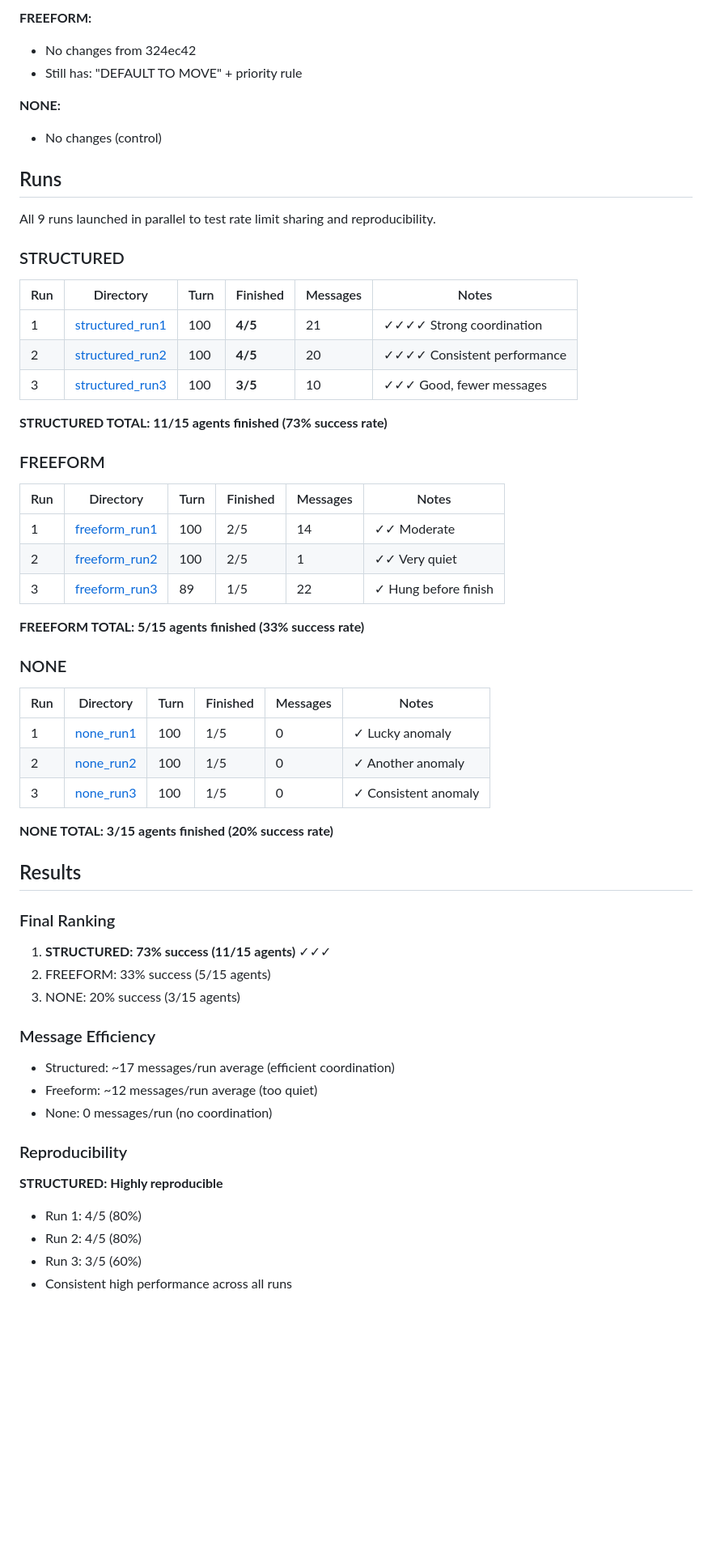
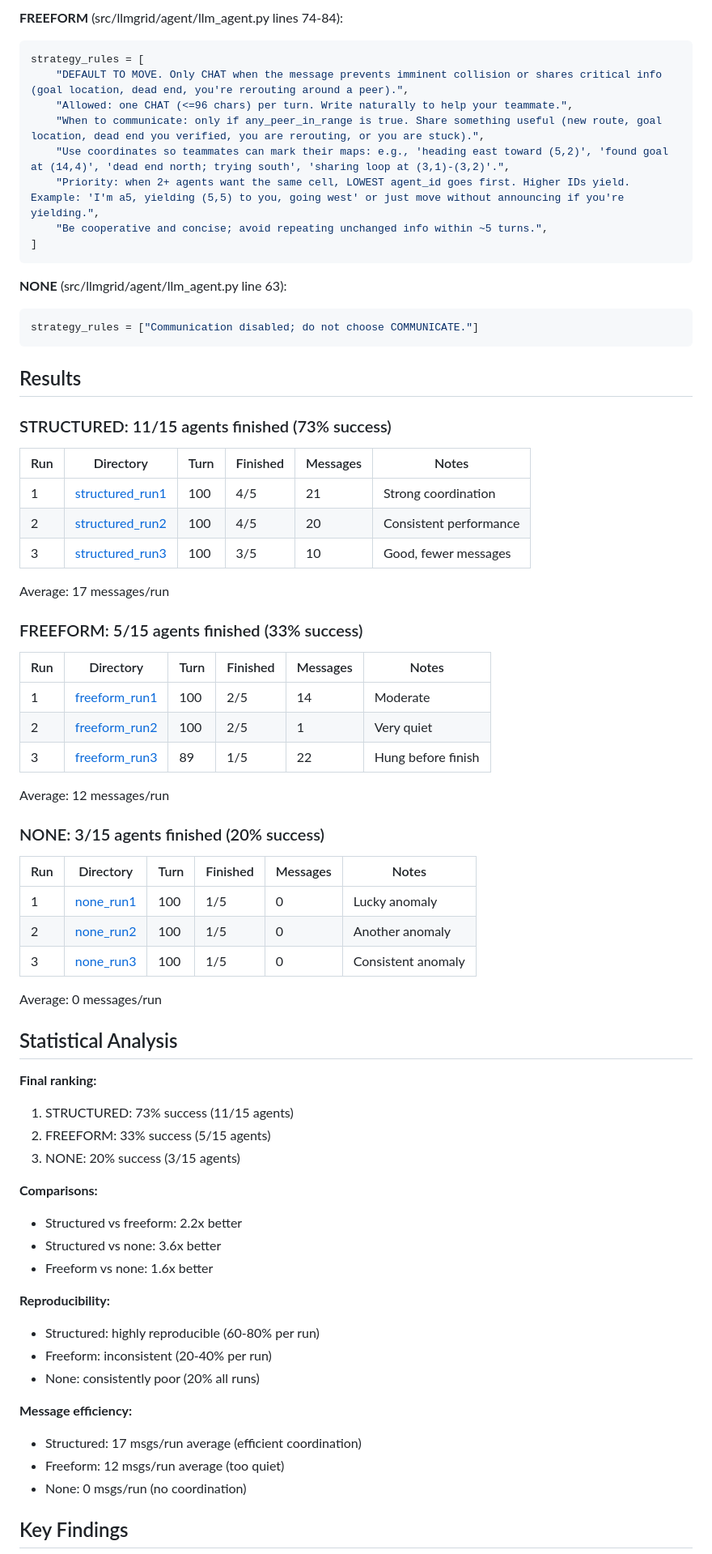
Before and after one commit to Bryan-Nsoh/agent-talk-2, a Markdown page: experiments/long_corridor_final_20251110T155342Z/README.md, the part around one of its changes. Shown at 81% size. Drawn GitHub-style; blank space fills up the shorter version.

````diff
--- a/experiments/long_corridor_final_20251110T155342Z/README.md
+++ b/experiments/long_corridor_final_20251110T155342Z/README.md
@@ -44,64 +65,74 @@ This run tests the minimal fix: remove "DEFAULT TO MOVE" from structured (too re
 
-**FREEFORM:**
-- No changes from 324ec42
-- Still has: "DEFAULT TO MOVE" + priority rule
+**FREEFORM** (src/llmgrid/agent/llm_agent.py lines 74-84):
+```python
+strategy_rules = [
+    "DEFAULT TO MOVE. Only CHAT when the message prevents imminent collision or shares critical info (goal location, dead end, you're rerouting around a peer).",
+    "Allowed: one CHAT (<=96 chars) per turn. Write naturally to help your teammate.",
+    "When to communicate: only if any_peer_in_range is true. Share something useful (new route, goal location, dead end you verified, you are rerouting, or you are stuck).",
+    "Use coordinates so teammates can mark their maps: e.g., 'heading east toward (5,2)', 'found goal at (14,4)', 'dead end north; trying south', 'sharing loop at (3,1)-(3,2)'.",
+    "Priority: when 2+ agents want the same cell, LOWEST agent_id goes first. Higher IDs yield. Example: 'I'm a5, yielding (5,5) to you, going west' or just move without announcing if you're yielding.",
+    "Be cooperative and concise; avoid repeating unchanged info within ~5 turns.",
+]
+```
 
-**NONE:**
-- No changes (control)
+**NONE** (src/llmgrid/agent/llm_agent.py line 63):
+```python
+strategy_rules = ["Communication disabled; do not choose COMMUNICATE."]
+```
 
-## Runs
+## Results
 
-All 9 runs launched in parallel to test rate limit sharing and reproducibility.
-
-### STRUCTURED
+### STRUCTURED: 11/15 agents finished (73% success)
 
 | Run | Directory | Turn | Finished | Messages | Notes |
 |-----|-----------|------|----------|----------|-------|
-| 1 | [structured_run1](./runs/structured_run1_20251110T155342Z/) | 100 | **4/5** | 21 | ✓✓✓✓ Strong coordination |
-| 2 | [structured_run2](./runs/structured_run2_20251110T155342Z/) | 100 | **4/5** | 20 | ✓✓✓✓ Consistent performance |
-| 3 | [structured_run3](./runs/structured_run3_20251110T155343Z/) | 100 | **3/5** | 10 | ✓✓✓ Good, fewer messages |
+| 1 | [structured_run1](./runs/structured_run1_20251110T155342Z/) | 100 | 4/5 | 21 | Strong coordination |
+| 2 | [structured_run2](./runs/structured_run2_20251110T155342Z/) | 100 | 4/5 | 20 | Consistent performance |
+| 3 | [structured_run3](./runs/structured_run3_20251110T155343Z/) | 100 | 3/5 | 10 | Good, fewer messages |
 
-**STRUCTURED TOTAL: 11/15 agents finished (73% success rate)**
+Average: 17 messages/run
 
-### FREEFORM
+### FREEFORM: 5/15 agents finished (33% success)
 
 | Run | Directory | Turn | Finished | Messages | Notes |
 |-----|-----------|------|----------|----------|-------|
-| 1 | [freeform_run1](./runs/freeform_run1_20251110T155343Z/) | 100 | 2/5 | 14 | ✓✓ Moderate |
-| 2 | [freeform_run2](./runs/freeform_run2_20251110T155344Z/) | 100 | 2/5 | 1 | ✓✓ Very quiet |
-| 3 | [freeform_run3](./runs/freeform_run3_20251110T155344Z/) | 89 | 1/5 | 22 | ✓ Hung before finish |
+| 1 | [freeform_run1](./runs/freeform_run1_20251110T155343Z/) | 100 | 2/5 | 14 | Moderate |
+| 2 | [freeform_run2](./runs/freeform_run2_20251110T155344Z/) | 100 | 2/5 | 1 | Very quiet |
+| 3 | [freeform_run3](./runs/freeform_run3_20251110T155344Z/) | 89 | 1/5 | 22 | Hung before finish |
 
-**FREEFORM TOTAL: 5/15 agents finished (33% success rate)**
+Average: 12 messages/run
 
-### NONE
+### NONE: 3/15 agents finished (20% success)
 
 | Run | Directory | Turn | Finished | Messages | Notes |
 |-----|-----------|------|----------|----------|-------|
-| 1 | [none_run1](./runs/none_run1_20251110T155345Z/) | 100 | 1/5 | 0 | ✓ Lucky anomaly |
-| 2 | [none_run2](./runs/none_run2_20251110T155345Z/) | 100 | 1/5 | 0 | ✓ Another anomaly |
-| 3 | [none_run3](./runs/none_run3_20251110T155346Z/) | 100 | 1/5 | 0 | ✓ Consistent anomaly |
+| 1 | [none_run1](./runs/none_run1_20251110T155345Z/) | 100 | 1/5 | 0 | Lucky anomaly |
+| 2 | [none_run2](./runs/none_run2_20251110T155345Z/) | 100 | 1/5 | 0 | Another anomaly |
+| 3 | [none_run3](./runs/none_run3_20251110T155346Z/) | 100 | 1/5 | 0 | Consistent anomaly |
 
-**NONE TOTAL: 3/15 agents finished (20% success rate)**
+Average: 0 messages/run
 
-## Results
+## Statistical Analysis
 
-### Final Ranking
-
-1. **STRUCTURED: 73% success (11/15 agents)** ✓✓✓
+**Final ranking:**
+1. STRUCTURED: 73% success (11/15 agents)
 2. FREEFORM: 33% success (5/15 agents)
 3. NONE: 20% success (3/15 agents)
 
-### Message Efficiency
+**Comparisons:**
+- Structured vs freeform: 2.2x better
+- Structured vs none: 3.6x better
+- Freeform vs none: 1.6x better
 
-- Structured: ~17 messages/run average (efficient coordination)
-- Freeform: ~12 messages/run average (too quiet)
-- None: 0 messages/run (no coordination)
+**Reproducibility:**
+- Structured: highly reproducible (60-80% per run)
+- Freeform: inconsistent (20-40% per run)
+- None: consistently poor (20% all runs)
 
-### Reproducibility
+**Message efficiency:**
+- Structured: 17 msgs/run average (efficient coordination)
+- Freeform: 12 msgs/run average (too quiet)
+- None: 0 msgs/run (no coordination)
 
-**STRUCTURED: Highly reproducible**
-- Run 1: 4/5 (80%)
-- Run 2: 4/5 (80%)
-- Run 3: 3/5 (60%)
-- Consistent high performance across all runs
+## Key Findings
 
````
Also changed, not shown: other parts of experiments/long_corridor_final_20251110T155342Z/README.md (+105 -81 lines), experiments/README.md (+15 -15 lines).
